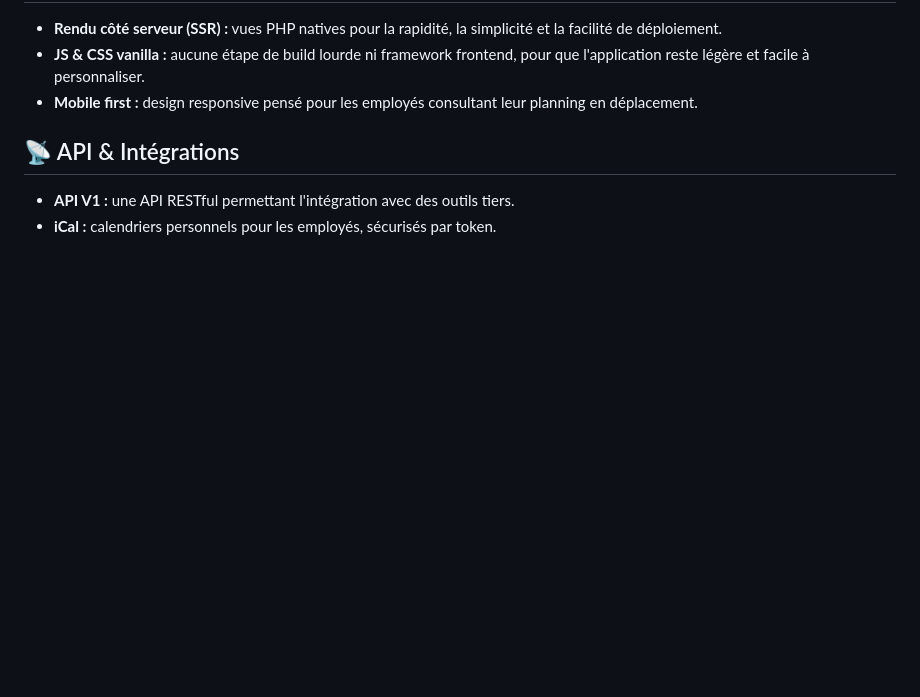
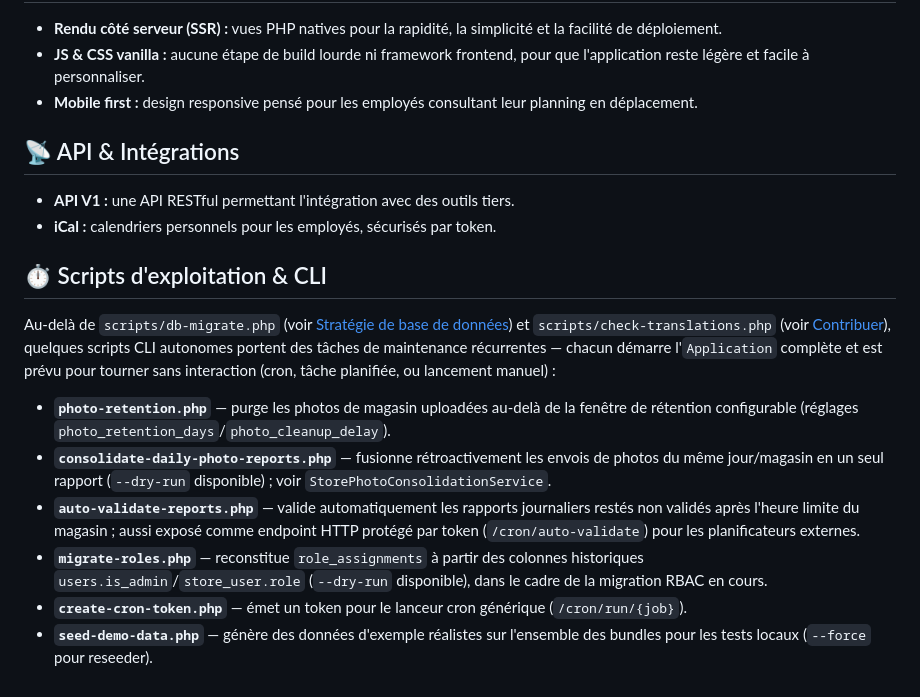
Before and after one commit to AudricSan/Kintai, a Markdown page: docs/i18n/architecture.fr.md, the part around the change. Drawn GitHub-style; blank space fills up the shorter version.

```diff
--- a/docs/i18n/architecture.fr.md
+++ b/docs/i18n/architecture.fr.md
@@ -43,3 +43,12 @@ Le multi-tenancy est réalisé au **niveau du déploiement**, pas au niveau du c
 ## 📡 API & Intégrations
 - **API V1 :** une API RESTful permettant l'intégration avec des outils tiers.
 - **iCal :** calendriers personnels pour les employés, sécurisés par token.
+
+## ⏱ Scripts d'exploitation & CLI
+Au-delà de `scripts/db-migrate.php` (voir [Stratégie de base de données](database.fr.md)) et `scripts/check-translations.php` (voir [Contribuer](CONTRIBUTING.fr.md)), quelques scripts CLI autonomes portent des tâches de maintenance récurrentes — chacun démarre l'`Application` complète et est prévu pour tourner sans interaction (cron, tâche planifiée, ou lancement manuel) :
+- **`photo-retention.php`** — purge les photos de magasin uploadées au-delà de la fenêtre de rétention configurable (réglages `photo_retention_days`/`photo_cleanup_delay`).
+- **`consolidate-daily-photo-reports.php`** — fusionne rétroactivement les envois de photos du même jour/magasin en un seul rapport (`--dry-run` disponible) ; voir `StorePhotoConsolidationService`.
+- **`auto-validate-reports.php`** — valide automatiquement les rapports journaliers restés non validés après l'heure limite du magasin ; aussi exposé comme endpoint HTTP protégé par token (`/cron/auto-validate`) pour les planificateurs externes.
+- **`migrate-roles.php`** — reconstitue `role_assignments` à partir des colonnes historiques `users.is_admin`/`store_user.role` (`--dry-run` disponible), dans le cadre de la migration RBAC en cours.
+- **`create-cron-token.php`** — émet un token pour le lanceur cron générique (`/cron/run/{job}`).
+- **`seed-demo-data.php`** — génère des données d'exemple réalistes sur l'ensemble des bundles pour les tests locaux (`--force` pour reseeder).
```
Also changed, not shown: docs/architecture.md (+9 -0 lines), docs/i18n/architecture.ja.md (+9 -0 lines).
